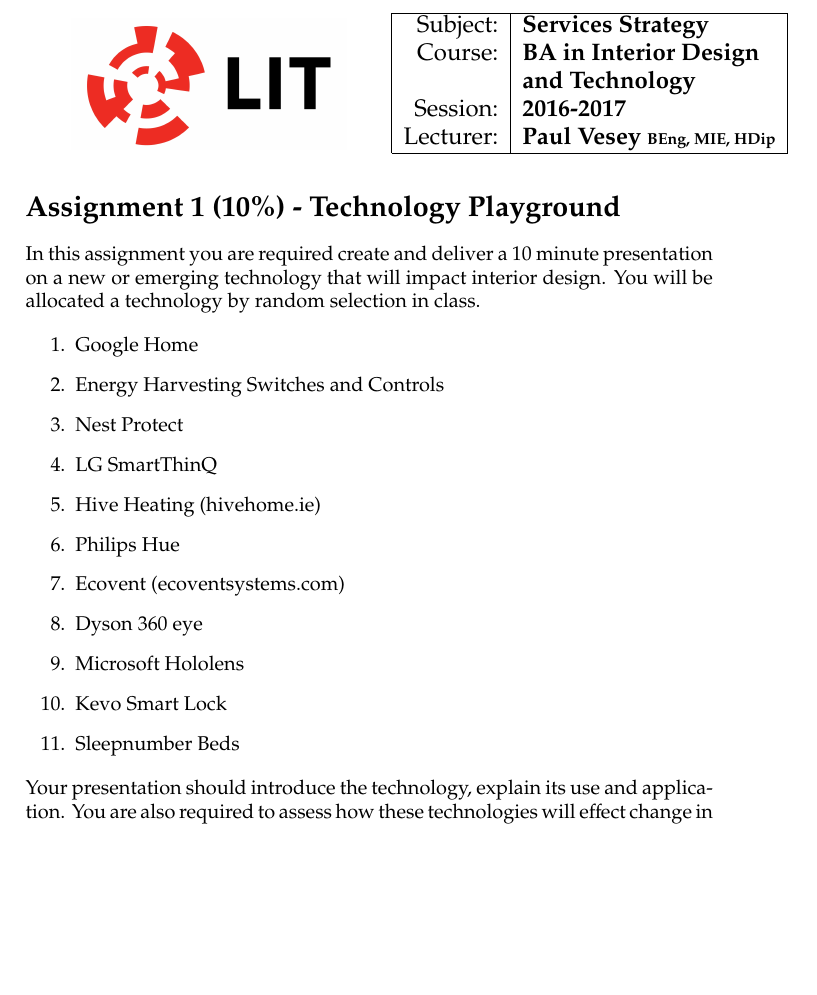
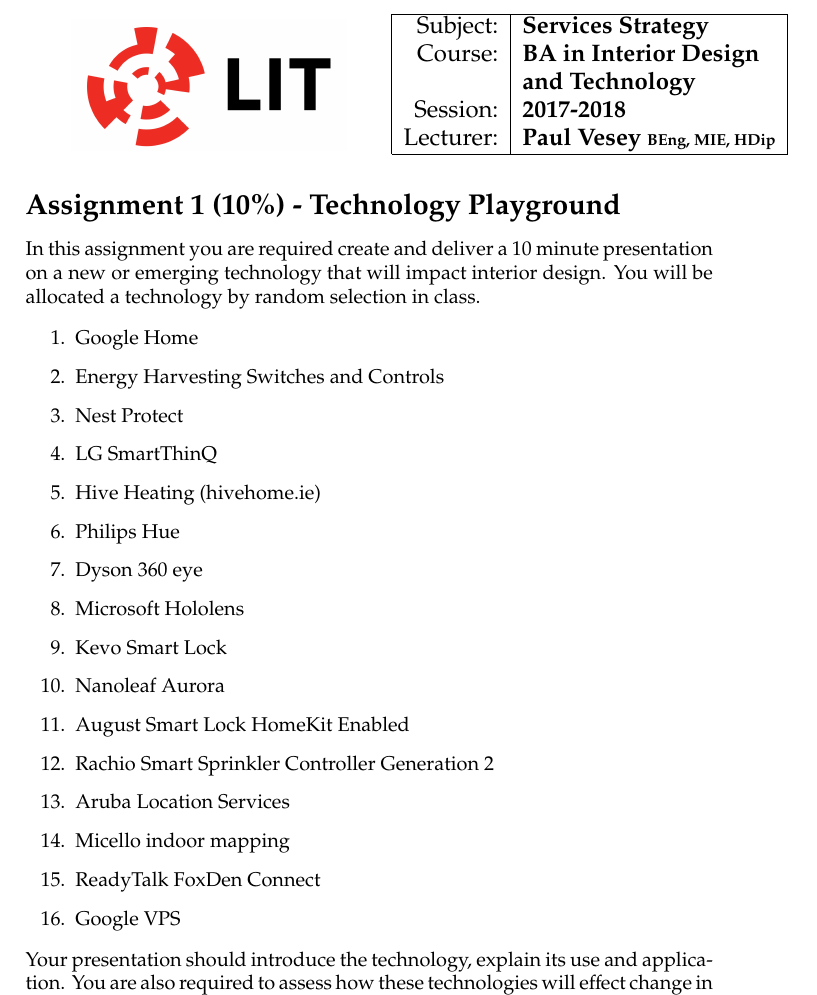
Before and after one commit to pvesey/ID-Services, a LaTeX problem sheet (Assignments/Assignment1.tex, which reads Assignments/HeadMatter.tex): part of the page before the commit and part of page 1 of 2 after it, cut so that both start at the same text, the shorter picture padded with empty space. Compiled offline with pdfLaTeX.

Commit message:
Quick Update for 1718

```diff
--- a/Assignments/Assignment1.tex
+++ b/Assignments/Assignment1.tex
@@ -14,11 +14,16 @@
 	\item LG SmartThinQ
 	\item Hive Heating (hivehome.ie)
 	\item Philips Hue
-	\item Ecovent (ecoventsystems.com)
 	\item Dyson 360 eye
 	\item Microsoft Hololens
 	\item Kevo Smart Lock
-	\item Sleepnumber Beds
+	\item Nanoleaf Aurora
+	\item August Smart Lock HomeKit Enabled
+	\item Rachio Smart Sprinkler Controller Generation 2
+	\item Aruba Location Services
+	\item Micello indoor mapping
+	\item ReadyTalk FoxDen Connect
+	\item Google VPS
 \end{enumerate}
 
 Your presentation should introduce the technology, explain its use and application.  You are also required to assess how these technologies will effect change in interior design, and in particular impact users of the interior spaces we design and occupy.\\
--- a/Assignments/HeadMatter.tex
+++ b/Assignments/HeadMatter.tex
@@ -58,7 +58,7 @@
 				Subject: & \textbf{Services Strategy}\\
 				Course: & \textbf{BA in Interior Design} \\
 					& \textbf{and Technology}\\
-				Session: & \textbf{2016-2017}\\
+				Session: & \textbf{2017-2018}\\
 				Lecturer: & \textbf{Paul Vesey \footnotesize{BEng, MIE, HDip}}\\
 				\hline
 			\end{tabular}
```
